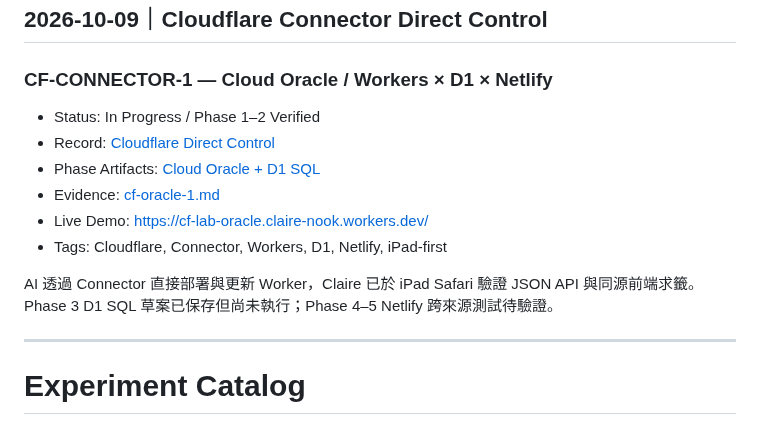
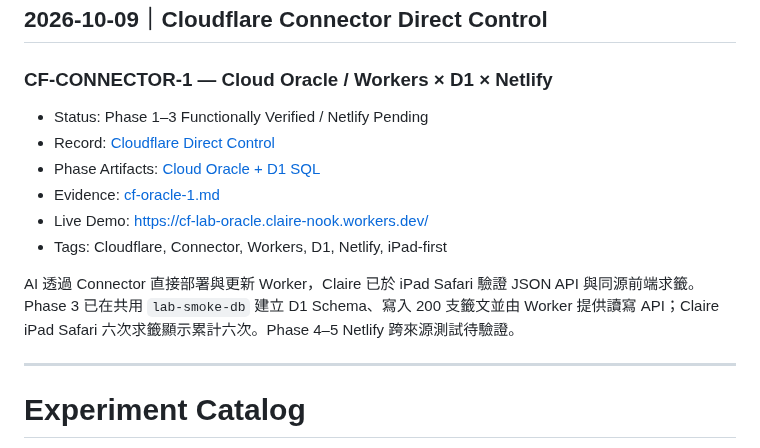
Before and after one commit to claire-nook/ai-playground, a Markdown page: knowledge/experiments.md, the part around the change. Rendered like a GitHub page.

Commit message:
catalog: reflect verified Cloudflare D1 integration

```diff
--- a/knowledge/experiments.md
+++ b/knowledge/experiments.md
@@ -2,14 +2,14 @@
 
 ### CF-CONNECTOR-1 — Cloud Oracle / Workers × D1 × Netlify
 
-- Status: In Progress / Phase 1–2 Verified
+- Status: Phase 1–3 Functionally Verified / Netlify Pending
 - Record: [Cloudflare Direct Control](../experiments/cloudflare-direct-control/README.md)
 - Phase Artifacts: [Cloud Oracle + D1 SQL](../experiments/cloudflare-oracle/README.md)
 - Evidence: [cf-oracle-1.md](../evidence/cf-oracle-1.md)
 - Live Demo: https://cf-lab-oracle.claire-nook.workers.dev/
 - Tags: Cloudflare, Connector, Workers, D1, Netlify, iPad-first
 
-AI 透過 Connector 直接部署與更新 Worker，Claire 已於 iPad Safari 驗證 JSON API 與同源前端求籤。Phase 3 D1 SQL 草案已保存但尚未執行；Phase 4–5 Netlify 跨來源測試待驗證。
+AI 透過 Connector 直接部署與更新 Worker，Claire 已於 iPad Safari 驗證 JSON API 與同源前端求籤。Phase 3 已在共用 `lab-smoke-db` 建立 D1 Schema、寫入 200 支籤文並由 Worker 提供讀寫 API；Claire iPad Safari 六次求籤顯示累計六次。Phase 4–5 Netlify 跨來源測試待驗證。
 
 ---
 
```
